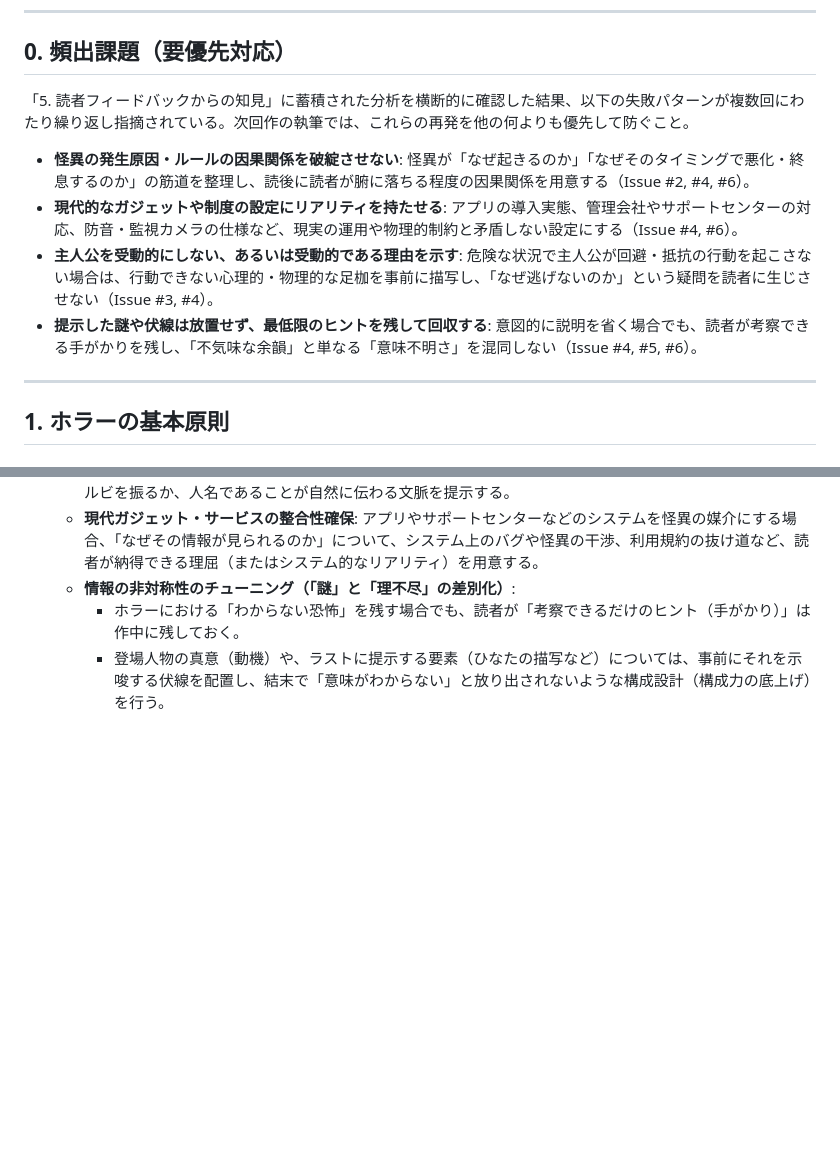
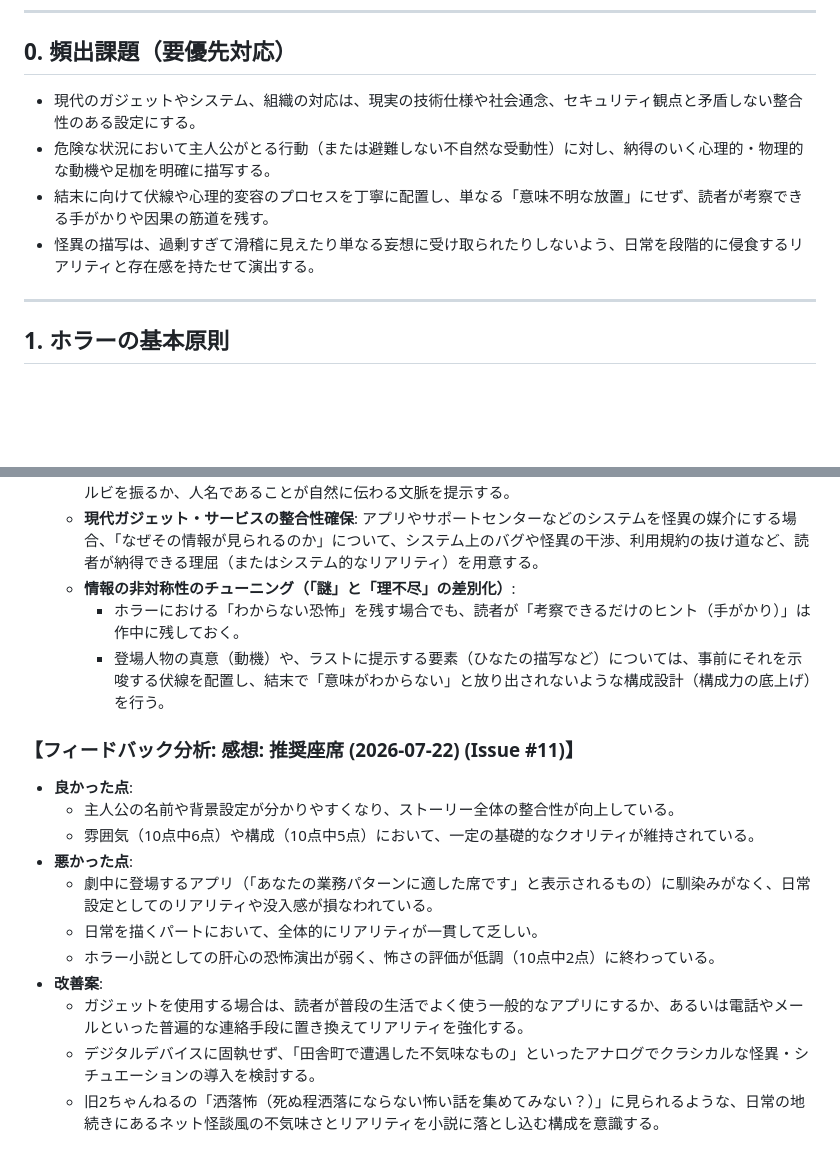
Before and after one commit to KozueMitarai/horror-ai, a Markdown page: knowledge/horror.md, 2 parts joined by grey strips. Rendered like a GitHub page; blank space fills up the shorter version.

Commit message:
docs: Issue #11 のフィードバックをナレッジベースに反映

```diff
--- a/knowledge/horror.md
+++ b/knowledge/horror.md
@@ -6,12 +6,10 @@
 
 ## 0. 頻出課題（要優先対応）
 
-「5. 読者フィードバックからの知見」に蓄積された分析を横断的に確認した結果、以下の失敗パターンが複数回にわたり繰り返し指摘されている。次回作の執筆では、これらの再発を他の何よりも優先して防ぐこと。
-
-- **怪異の発生原因・ルールの因果関係を破綻させない**: 怪異が「なぜ起きるのか」「なぜそのタイミングで悪化・終息するのか」の筋道を整理し、読後に読者が腑に落ちる程度の因果関係を用意する（Issue #2, #4, #6）。
-- **現代的なガジェットや制度の設定にリアリティを持たせる**: アプリの導入実態、管理会社やサポートセンターの対応、防音・監視カメラの仕様など、現実の運用や物理的制約と矛盾しない設定にする（Issue #4, #6）。
-- **主人公を受動的にしない、あるいは受動的である理由を示す**: 危険な状況で主人公が回避・抵抗の行動を起こさない場合は、行動できない心理的・物理的な足枷を事前に描写し、「なぜ逃げないのか」という疑問を読者に生じさせない（Issue #3, #4）。
-- **提示した謎や伏線は放置せず、最低限のヒントを残して回収する**: 意図的に説明を省く場合でも、読者が考察できる手がかりを残し、「不気味な余韻」と単なる「意味不明さ」を混同しない（Issue #4, #5, #6）。
+- 現代のガジェットやシステム、組織の対応は、現実の技術仕様や社会通念、セキュリティ観点と矛盾しない整合性のある設定にする。
+- 危険な状況において主人公がとる行動（または避難しない不自然な受動性）に対し、納得のいく心理的・物理的な動機や足枷を明確に描写する。
+- 結末に向けて伏線や心理的変容のプロセスを丁寧に配置し、単なる「意味不明な放置」にせず、読者が考察できる手がかりや因果の筋道を残す。
+- 怪異の描写は、過剰すぎて滑稽に見えたり単なる妄想に受け取られたりしないよう、日常を段階的に侵食するリアリティと存在感を持たせて演出する。
 
 ---
 
@@ -176,3 +174,16 @@
   - **情報の非対称性のチューニング（「謎」と「理不尽」の差別化）**:
     - ホラーにおける「わからない恐怖」を残す場合でも、読者が「考察できるだけのヒント（手がかり）」は作中に残しておく。
     - 登場人物の真意（動機）や、ラストに提示する要素（ひなたの描写など）については、事前にそれを示唆する伏線を配置し、結末で「意味がわからない」と放り出されないような構成設計（構成力の底上げ）を行う。
+
+### 【フィードバック分析: 感想: 推奨座席 (2026-07-22) (Issue #11)】
+- **良かった点**:
+  - 主人公の名前や背景設定が分かりやすくなり、ストーリー全体の整合性が向上している。
+  - 雰囲気（10点中6点）や構成（10点中5点）において、一定の基礎的なクオリティが維持されている。
+- **悪かった点**:
+  - 劇中に登場するアプリ（「あなたの業務パターンに適した席です」と表示されるもの）に馴染みがなく、日常設定としてのリアリティや没入感が損なわれている。
+  - 日常を描くパートにおいて、全体的にリアリティが一貫して乏しい。
+  - ホラー小説としての肝心の恐怖演出が弱く、怖さの評価が低調（10点中2点）に終わっている。
+- **改善案**:
+  - ガジェットを使用する場合は、読者が普段の生活でよく使う一般的なアプリにするか、あるいは電話やメールといった普遍的な連絡手段に置き換えてリアリティを強化する。
+  - デジタルデバイスに固執せず、「田舎町で遭遇した不気味なもの」といったアナログでクラシカルな怪異・シチュエーションの導入を検討する。
+  - 旧2ちゃんねるの「洒落怖（死ぬ程洒落にならない怖い話を集めてみない？）」に見られるような、日常の地続きにあるネット怪談風の不気味さとリアリティを小説に落とし込む構成を意識する。
```
